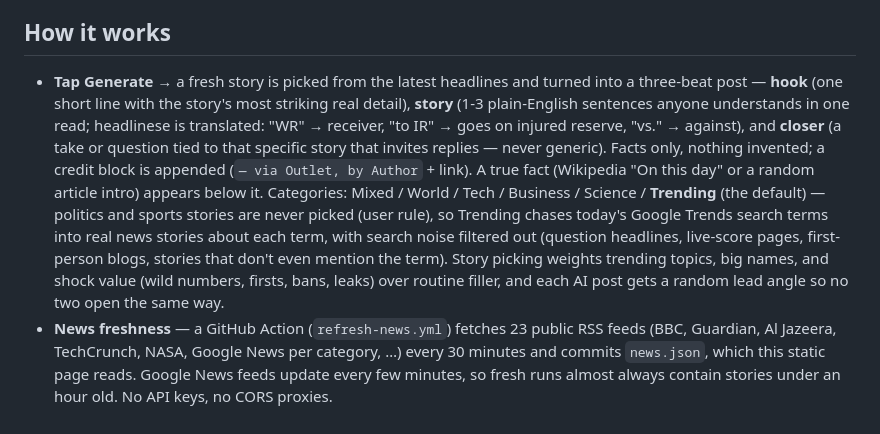
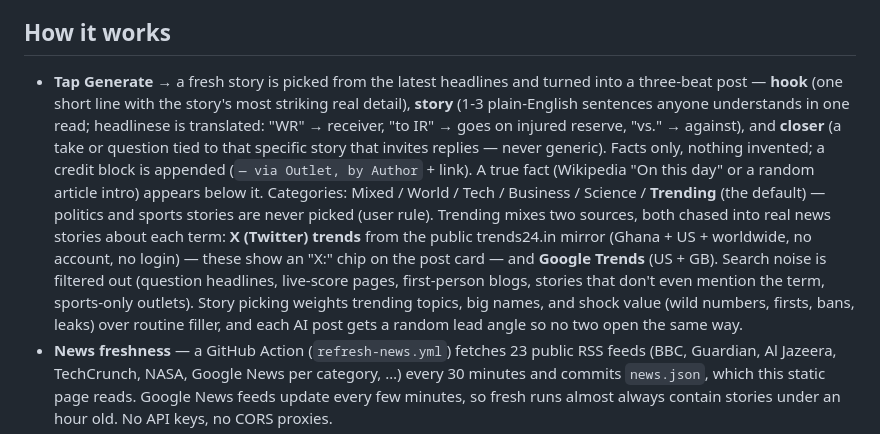
Before and after one commit to nathanielsai19-rgb/news-post-generator, a Markdown page: README.md, the part around the change. GitHub-like rendering.

Commit message:
Document X trending sources in README
Co-Authored-By: Claude Code <noreply@anthropic.com>

```diff
--- a/README.md
+++ b/README.md
@@ -6,7 +6,7 @@ A mobile-first page that turns today's hottest headlines into ready-to-paste soc
 
 ## How it works
 
-- **Tap Generate** → a fresh story is picked from the latest headlines and turned into a three-beat post — **hook** (one short line with the story's most striking real detail), **story** (1-3 plain-English sentences anyone understands in one read; headlinese is translated: "WR" → receiver, "to IR" → goes on injured reserve, "vs." → against), and **closer** (a take or question tied to that specific story that invites replies — never generic). Facts only, nothing invented; a credit block is appended (`— via Outlet, by Author` + link). A true fact (Wikipedia "On this day" or a random article intro) appears below it. Categories: Mixed / World / Tech / Business / Science / **Trending** (the default) — politics and sports stories are never picked (user rule), so Trending chases today's Google Trends search terms into real news stories about each term, with search noise filtered out (question headlines, live-score pages, first-person blogs, stories that don't even mention the term). Story picking weights trending topics, big names, and shock value (wild numbers, firsts, bans, leaks) over routine filler, and each AI post gets a random lead angle so no two open the same way.
+- **Tap Generate** → a fresh story is picked from the latest headlines and turned into a three-beat post — **hook** (one short line with the story's most striking real detail), **story** (1-3 plain-English sentences anyone understands in one read; headlinese is translated: "WR" → receiver, "to IR" → goes on injured reserve, "vs." → against), and **closer** (a take or question tied to that specific story that invites replies — never generic). Facts only, nothing invented; a credit block is appended (`— via Outlet, by Author` + link). A true fact (Wikipedia "On this day" or a random article intro) appears below it. Categories: Mixed / World / Tech / Business / Science / **Trending** (the default) — politics and sports stories are never picked (user rule). Trending mixes two sources, both chased into real news stories about each term: **X (Twitter) trends** from the public trends24.in mirror (Ghana + US + worldwide, no account, no login) — these show an "X:" chip on the post card — and **Google Trends** (US + GB). Search noise is filtered out (question headlines, live-score pages, first-person blogs, stories that don't even mention the term, sports-only outlets). Story picking weights trending topics, big names, and shock value (wild numbers, firsts, bans, leaks) over routine filler, and each AI post gets a random lead angle so no two open the same way.
 - **News freshness** — a GitHub Action (`refresh-news.yml`) fetches 23 public RSS feeds (BBC, Guardian, Al Jazeera, TechCrunch, NASA, Google News per category, …) every 30 minutes and commits `news.json`, which this static page reads. Google News feeds update every few minutes, so fresh runs almost always contain stories under an hour old. No API keys, no CORS proxies.
 - **Optional AI writing** — open ⚙ Settings and paste [Groq](https://console.groq.com/keys) (free, llama-3.3-70b) and/or [DeepSeek](https://platform.deepseek.com/api_keys) keys. Five writing modes:
   - **Auto** — uses whatever is saved (both keys → Team-up)
```
